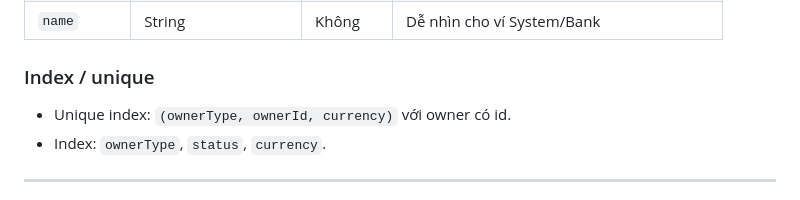
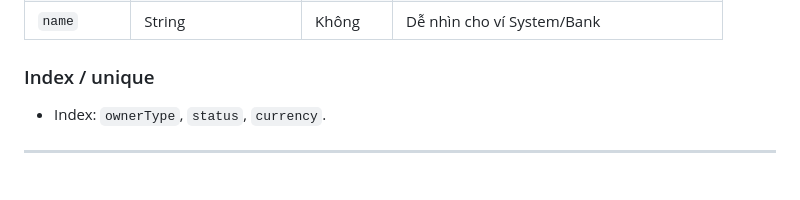
Before and after one commit to NguyenTrongHieutt/Mini-Wallet, a Markdown page: docs/ERD_Data_Dictionary/MODEL-OVERVIEW.md, the part around the change. Drawn GitHub-style.

```diff
--- a/docs/ERD_Data_Dictionary/MODEL-OVERVIEW.md
+++ b/docs/ERD_Data_Dictionary/MODEL-OVERVIEW.md
@@ -158,7 +158,6 @@ Có thể thống nhất các status cơ bản:
 
 ### Index / unique
 
-- Unique index: `(ownerType, ownerId, currency)` với owner có id.
 - Index: `ownerType`, `status`, `currency`.
 
 ---
```
